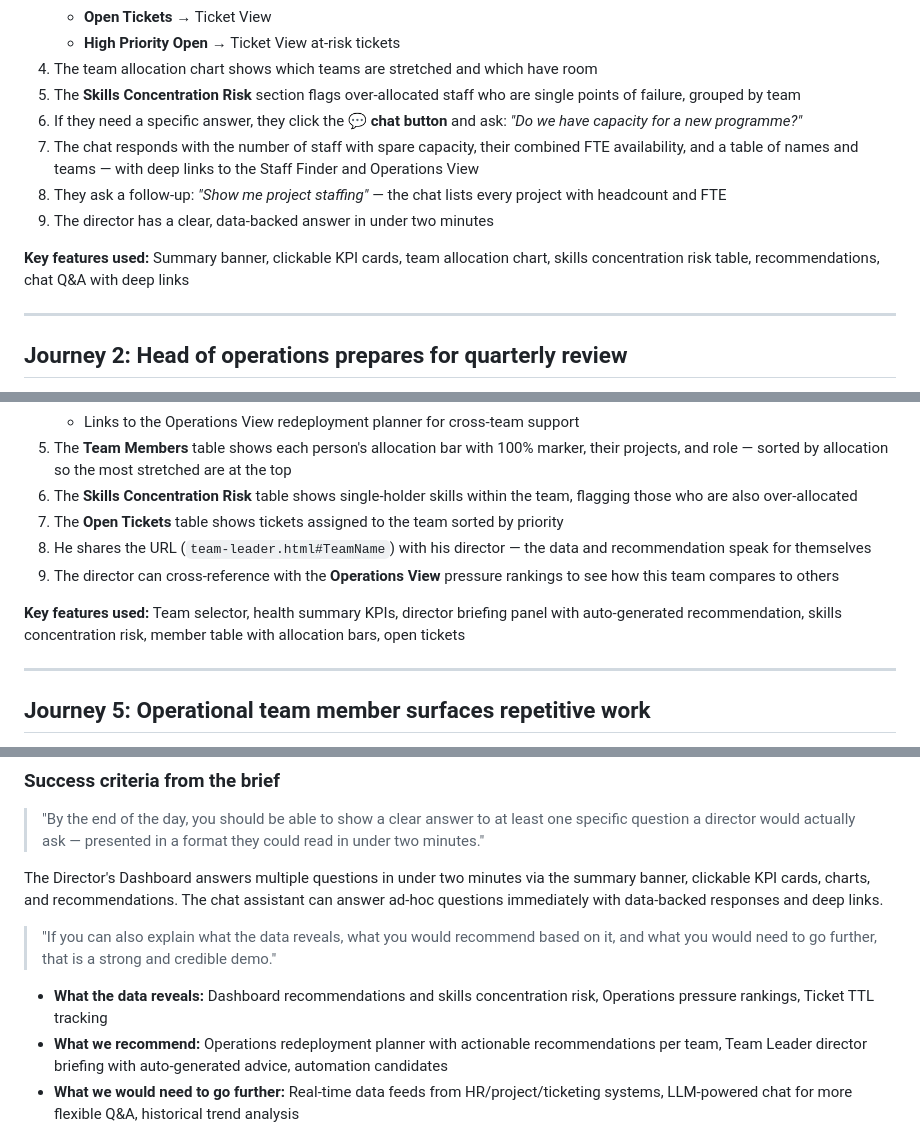
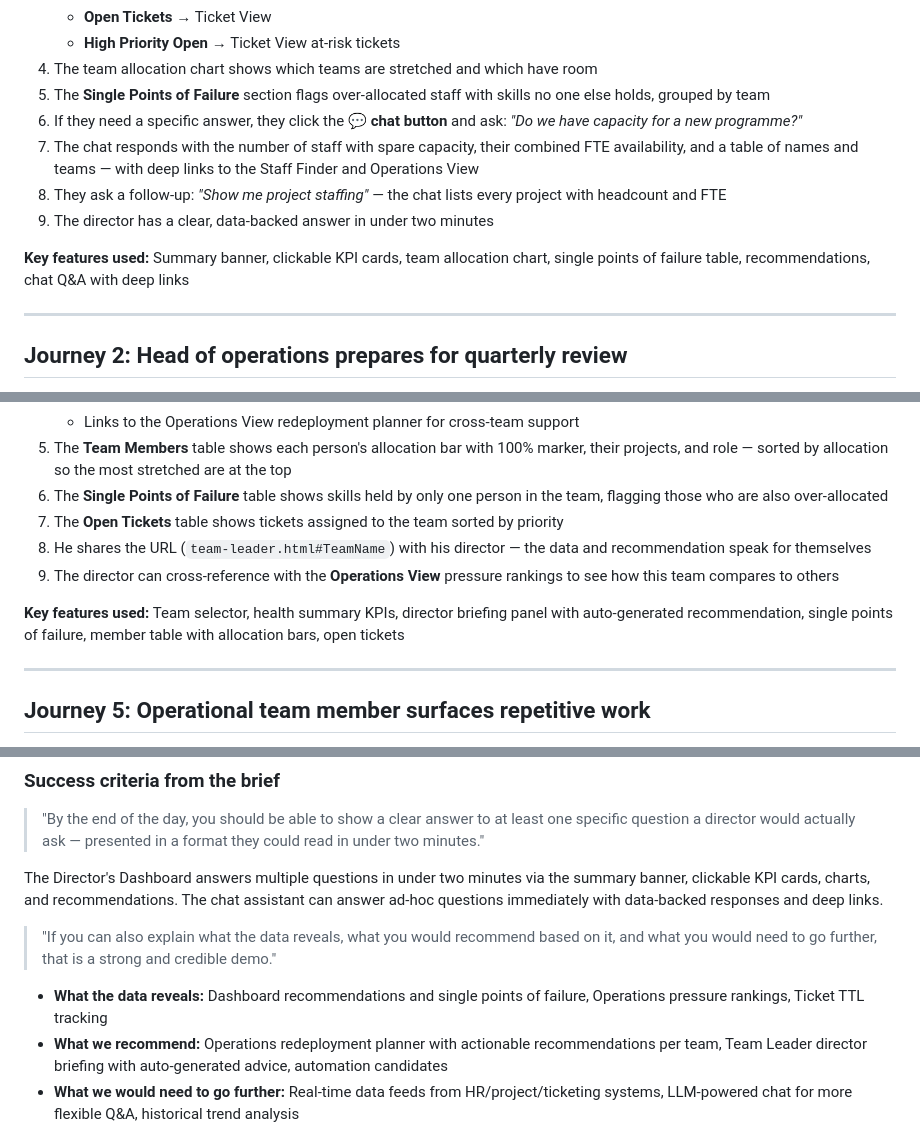
Before and after one commit to mwirikia/aiv1hackathon, a Markdown page: USER-JOURNEYS.md, 3 parts joined by grey strips. GitHub-like rendering.

```diff
--- a/USER-JOURNEYS.md
+++ b/USER-JOURNEYS.md
@@ -34,13 +34,13 @@ All five pages share a consistent navigation bar with the active page highlighte
    - **Open Tickets** → Ticket View
    - **High Priority Open** → Ticket View at-risk tickets
 4. The team allocation chart shows which teams are stretched and which have room
-5. The **Skills Concentration Risk** section flags over-allocated staff who are single points of failure, grouped by team
+5. The **Single Points of Failure** section flags over-allocated staff with skills no one else holds, grouped by team
 6. If they need a specific answer, they click the **💬 chat button** and ask: *"Do we have capacity for a new programme?"*
 7. The chat responds with the number of staff with spare capacity, their combined FTE availability, and a table of names and teams — with deep links to the Staff Finder and Operations View
 8. They ask a follow-up: *"Show me project staffing"* — the chat lists every project with headcount and FTE
 9. The director has a clear, data-backed answer in under two minutes
 
-**Key features used:** Summary banner, clickable KPI cards, team allocation chart, skills concentration risk table, recommendations, chat Q&A with deep links
+**Key features used:** Summary banner, clickable KPI cards, team allocation chart, single points of failure table, recommendations, chat Q&A with deep links
 
 ---
 
@@ -106,12 +106,12 @@ All five pages share a consistent navigation bar with the active page highlighte
    - Recommendation — specific, actionable advice (e.g. "needs additional resource", "rebalance allocations", "monitor closely")
    - Links to the Operations View redeployment planner for cross-team support
 5. The **Team Members** table shows each person's allocation bar with 100% marker, their projects, and role — sorted by allocation so the most stretched are at the top
-6. The **Skills Concentration Risk** table shows single-holder skills within the team, flagging those who are also over-allocated
+6. The **Single Points of Failure** table shows skills held by only one person in the team, flagging those who are also over-allocated
 7. The **Open Tickets** table shows tickets assigned to the team sorted by priority
 8. He shares the URL (`team-leader.html#TeamName`) with his director — the data and recommendation speak for themselves
 9. The director can cross-reference with the **Operations View** pressure rankings to see how this team compares to others
 
-**Key features used:** Team selector, health summary KPIs, director briefing panel with auto-generated recommendation, skills concentration risk, member table with allocation bars, open tickets
+**Key features used:** Team selector, health summary KPIs, director briefing panel with auto-generated recommendation, single points of failure, member table with allocation bars, open tickets
 
 ---
 
@@ -189,7 +189,7 @@ The Director's Dashboard answers multiple questions in under two minutes via the
 
 > "If you can also explain what the data reveals, what you would recommend based on it, and what you would need to go further, that is a strong and credible demo."
 
-- **What the data reveals:** Dashboard recommendations and skills concentration risk, Operations pressure rankings, Ticket TTL tracking
+- **What the data reveals:** Dashboard recommendations and single points of failure, Operations pressure rankings, Ticket TTL tracking
 - **What we recommend:** Operations redeployment planner with actionable recommendations per team, Team Leader director briefing with auto-generated advice, automation candidates
 - **What we would need to go further:** Real-time data feeds from HR/project/ticketing systems, LLM-powered chat for more flexible Q&A, historical trend analysis
 
```
